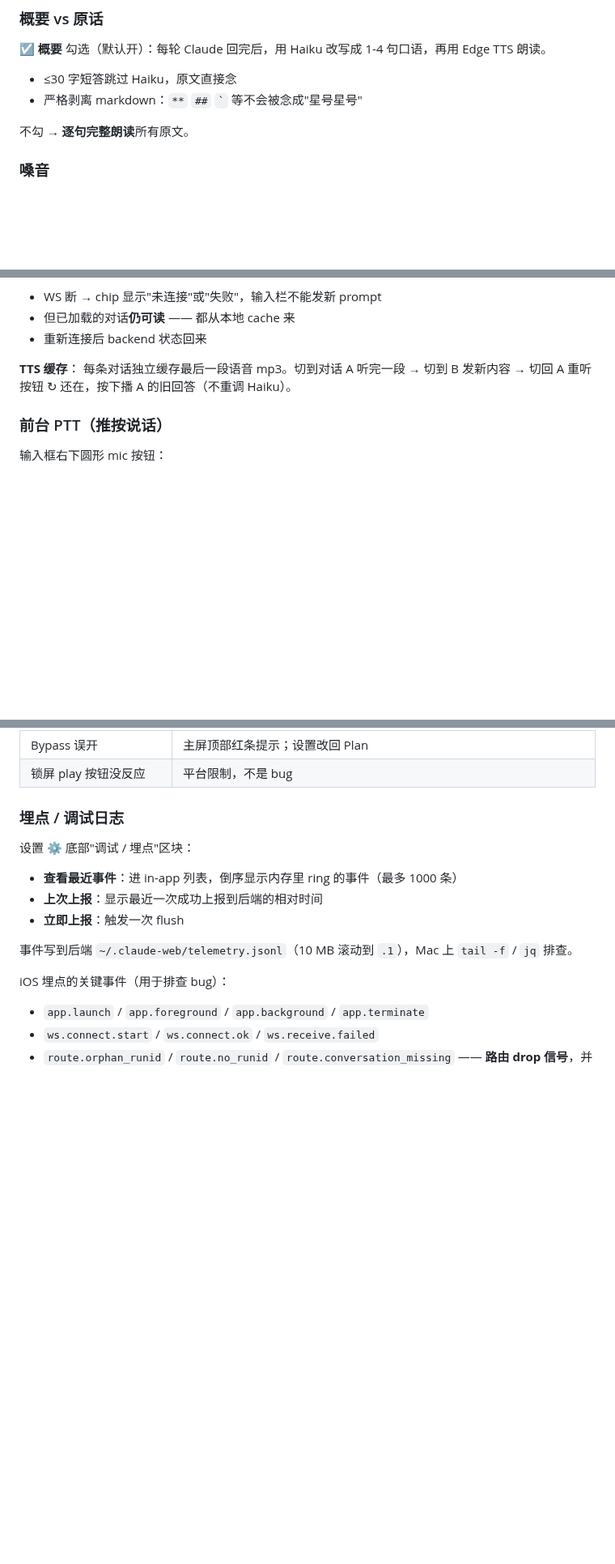
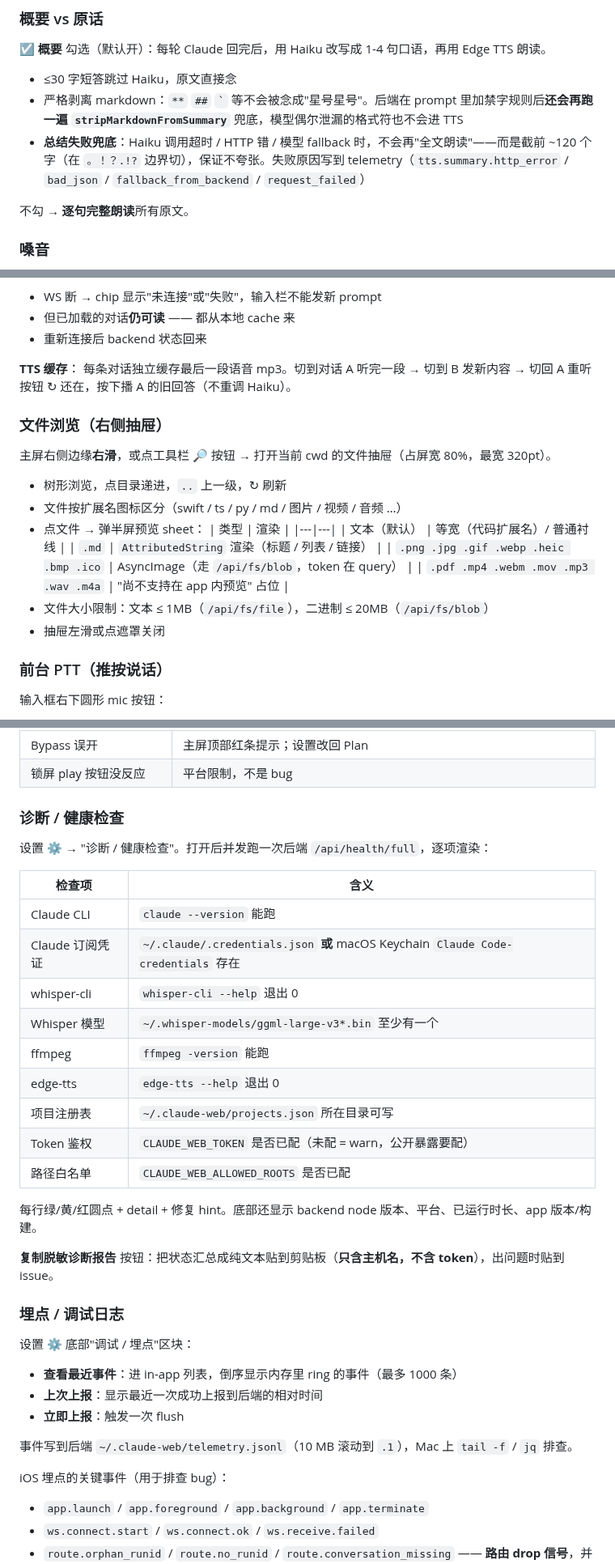
Before and after one commit to Albertsun6/claude-web, a Markdown page: docs/USER_MANUAL.md, 3 parts joined by grey strips. Shown at 81% size. Rendered like a GitHub page; blank space fills up the shorter version.

Commit message:
docs: update user manual — file browser drawer, TTS defense, 诊断 page
Documents the user-visible additions since a9504b3:
- iOS right-edge file browser drawer + preview sheet (b8196c7)
- TTS markdown strip + truncated fallback (125f9e2)
- /api/health/full + iOS 诊断页 (633bc33)

Co-Authored-By: Claude Opus 4.7 <noreply@anthropic.com>

```diff
--- a/docs/USER_MANUAL.md
+++ b/docs/USER_MANUAL.md
@@ -238,7 +238,8 @@ VoiceBar 麦克风按钮上方有两个下拉 + 刷新 ↻：
 ### 概要 vs 原话
 **☑ 概要** 勾选（默认开）：每轮 Claude 回完后，用 Haiku 改写成 1-4 句口语，再用 Edge TTS 朗读。
 - ≤30 字短答跳过 Haiku，原文直接念
-- 严格剥离 markdown：`**` `##` `` ` `` 等不会被念成"星号星号"
+- 严格剥离 markdown：`**` `##` `` ` `` 等不会被念成"星号星号"。后端在 prompt 里加禁字规则后**还会再跑一遍 `stripMarkdownFromSummary`** 兜底，模型偶尔泄漏的格式符也不会进 TTS
+- **总结失败兜底**：Haiku 调用超时 / HTTP 错 / 模型 fallback 时，不会再"全文朗读"——而是截前 ~120 个字（在 `。！？.!?` 边界切），保证不夸张。失败原因写到 telemetry（`tts.summary.http_error` / `bad_json` / `fallback_from_backend` / `request_failed`）
 
 不勾 → **逐句完整朗读**所有原文。
 
@@ -537,6 +538,22 @@ cd packages/ios-native
 **TTS 缓存**：
 每条对话独立缓存最后一段语音 mp3。切到对话 A 听完一段 → 切到 B 发新内容 → 切回 A 重听按钮 ↻ 还在，按下播 A 的旧回答（不重调 Haiku）。
 
+### 文件浏览（右侧抽屉）
+
+主屏右侧边缘**右滑**，或点工具栏 🔎 按钮 → 打开当前 cwd 的文件抽屉（占屏宽 80%，最宽 320pt）。
+
+- 树形浏览，点目录递进，`..` 上一级，↻ 刷新
+- 文件按扩展名图标区分（swift / ts / py / md / 图片 / 视频 / 音频 …）
+- 点文件 → 弹半屏预览 sheet：
+  | 类型 | 渲染 |
+  |---|---|
+  | 文本（默认） | 等宽（代码扩展名）/ 普通衬线 |
+  | `.md` | `AttributedString` 渲染（标题 / 列表 / 链接） |
+  | `.png .jpg .gif .webp .heic .bmp .ico` | AsyncImage（走 `/api/fs/blob`，token 在 query） |
+  | `.pdf .mp4 .webm .mov .mp3 .wav .m4a` | "尚不支持在 app 内预览" 占位 |
+- 文件大小限制：文本 ≤ 1MB（`/api/fs/file`），二进制 ≤ 20MB（`/api/fs/blob`）
+- 抽屉左滑或点遮罩关闭
+
 ### 前台 PTT（推按说话）
 
 输入框右下圆形 mic 按钮：
@@ -624,6 +643,26 @@ cd packages/ios-native
 | 项目分组 header 显示 "·未注册" | 服务器项目注册失败（backend 死过 / token 错）；下次有网时手动重发个 prompt 可触发再次注册 |
 | Bypass 误开 | 主屏顶部红条提示；设置改回 Plan |
 | 锁屏 play 按钮没反应 | 平台限制，不是 bug |
+
+### 诊断 / 健康检查
+
+设置 ⚙️ → "诊断 / 健康检查"。打开后并发跑一次后端 `/api/health/full`，逐项渲染：
+
+| 检查项 | 含义 |
+|---|---|
+| Claude CLI | `claude --version` 能跑 |
+| Claude 订阅凭证 | `~/.claude/.credentials.json` **或** macOS Keychain `Claude Code-credentials` 存在 |
+| whisper-cli | `whisper-cli --help` 退出 0 |
+| Whisper 模型 | `~/.whisper-models/ggml-large-v3*.bin` 至少有一个 |
+| ffmpeg | `ffmpeg -version` 能跑 |
+| edge-tts | `edge-tts --help` 退出 0 |
+| 项目注册表 | `~/.claude-web/projects.json` 所在目录可写 |
+| Token 鉴权 | `CLAUDE_WEB_TOKEN` 是否已配（未配 = warn，公开暴露要配） |
+| 路径白名单 | `CLAUDE_WEB_ALLOWED_ROOTS` 是否已配 |
+
+每行绿/黄/红圆点 + detail + 修复 hint。底部还显示 backend node 版本、平台、已运行时长、app 版本/构建。
+
+**复制脱敏诊断报告** 按钮：把状态汇总成纯文本贴到剪贴板（**只含主机名，不含 token**），出问题时贴到 issue。
 
 ### 埋点 / 调试日志
 
```
Also changed, not shown: other parts of docs/USER_MANUAL.md (+2 -0 lines).
